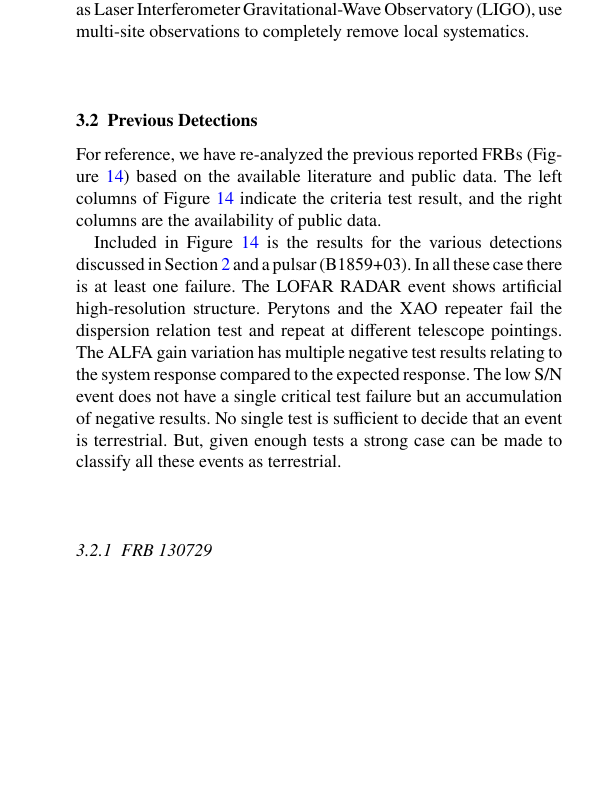
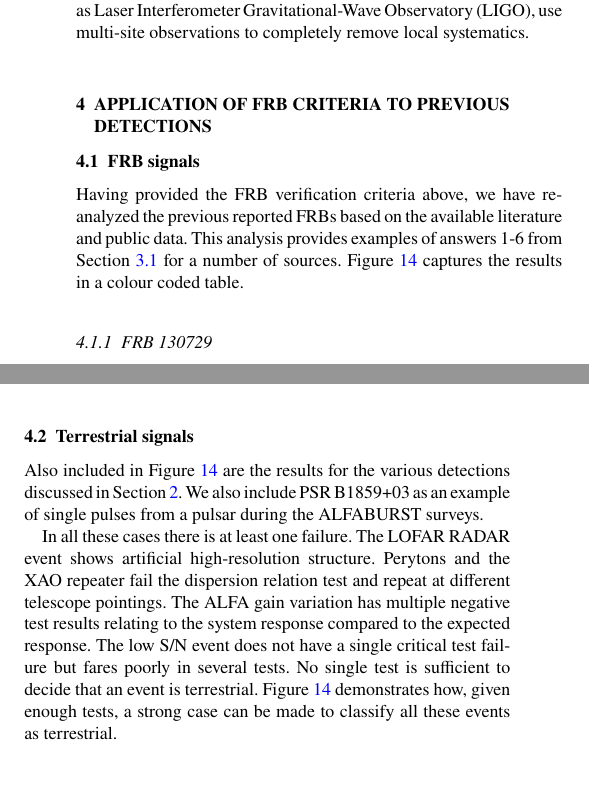
Before and after one commit to griffinfoster/terrestrial-frb-letter, a LaTeX paper (terrestrial-frb-letter.tex): part of one column of page 10 of 13 before the commit and two parts of the columns of page 10 of 13 after it, the two joined at a grey line, cut so that both start at the same text, the shorter picture padded with empty space. Compiled offline with pdfLaTeX.

Commit message:
Update on Overleaf.

```diff
--- a/terrestrial-frb-letter.tex
+++ b/terrestrial-frb-letter.tex
@@ -1035,7 +1035,7 @@ for a pulse being astrophysical. Experiments to detect rare, transient events,
 such as \gls{ligo}, use multi-site observations to completely remove local
 systematics.
 
-\subsection{Previous Detections}
+\section{Application of FRB criteria to previous detections}
 
 % aslxlap07:terrestrial-frb-letter/verification/HeatMap.ipynb
 \begin{figure*}
@@ -1055,22 +1055,10 @@ systematics.
     }
     \label{fig:heat_map}
 \end{figure*}
-
-For reference, we have re-analyzed the previous reported \glspl{frb} (Figure
-\ref{fig:heat_map}) based on the available literature and public data. The left
-columns of Figure \ref{fig:heat_map} indicate the criteria test result, and the
-right columns are the availability of public data.
-
-Included in Figure \ref{fig:heat_map} is the results for the various detections
-discussed in Section \ref{sec:false-pos} and a pulsar (B1859+03). In all these
-case there is at least one failure.  The LOFAR RADAR event shows artificial
-high-resolution structure.  Perytons and the XAO repeater fail the dispersion
-relation test and repeat at different telescope pointings. The ALFA gain
-variation has multiple negative test results relating to the system response
-compared to the expected response.  The low \gls{snr} event does not have a
-single critical test failure but an accumulation of negative results.  No single
-test is sufficient to decide that an event is terrestrial. But, given enough
-tests a strong case can be made to classify all these events as terrestrial.
+\subsection{FRB signals}
+Having provided the FRB verification criteria above, we
+have re-analyzed the previous reported \glspl{frb} based on the available literature and public data. This analysis provides examples of answers 1-6 from Section \ref{sec:criteria} for a number of sources. Figure \ref{fig:heat_map} captures the results in a colour coded table.
+
 
 % TODO:
 % cases:
@@ -1176,6 +1164,20 @@ known to be astrophysical. %ref: spitler et al, vishal
 % truly known astrophysical frb
 % reference varying shapes of FRB121102
 % what would happen if an odd pulse was first seen from 121102?
+\subsection{Terrestrial signals}
+
+Also included in Figure \ref{fig:heat_map} are the results for the various detections
+discussed in Section \ref{sec:false-pos}. We also include PSR~B1859+03 as an example of single pulses from a pulsar during the ALFABURST surveys.
+
+In all these
+cases there is at least one failure.  The LOFAR RADAR event shows artificial
+high-resolution structure.  Perytons and the XAO repeater fail the dispersion
+relation test and repeat at different telescope pointings. The ALFA gain
+variation has multiple negative test results relating to the system response
+compared to the expected response.  The low \gls{snr} event does not have a
+single critical test failure but fares poorly in several tests.  No single
+test is sufficient to decide that an event is terrestrial. Figure \ref{fig:heat_map} demonstrates how, given enough
+tests, a strong case can be made to classify all these events as terrestrial.
 
 \section{Detection Reporting}
 \label{sec:detect_report}
```
Also changed, not shown: terrestrial-frb-letter.tex (2 more changed lines).
